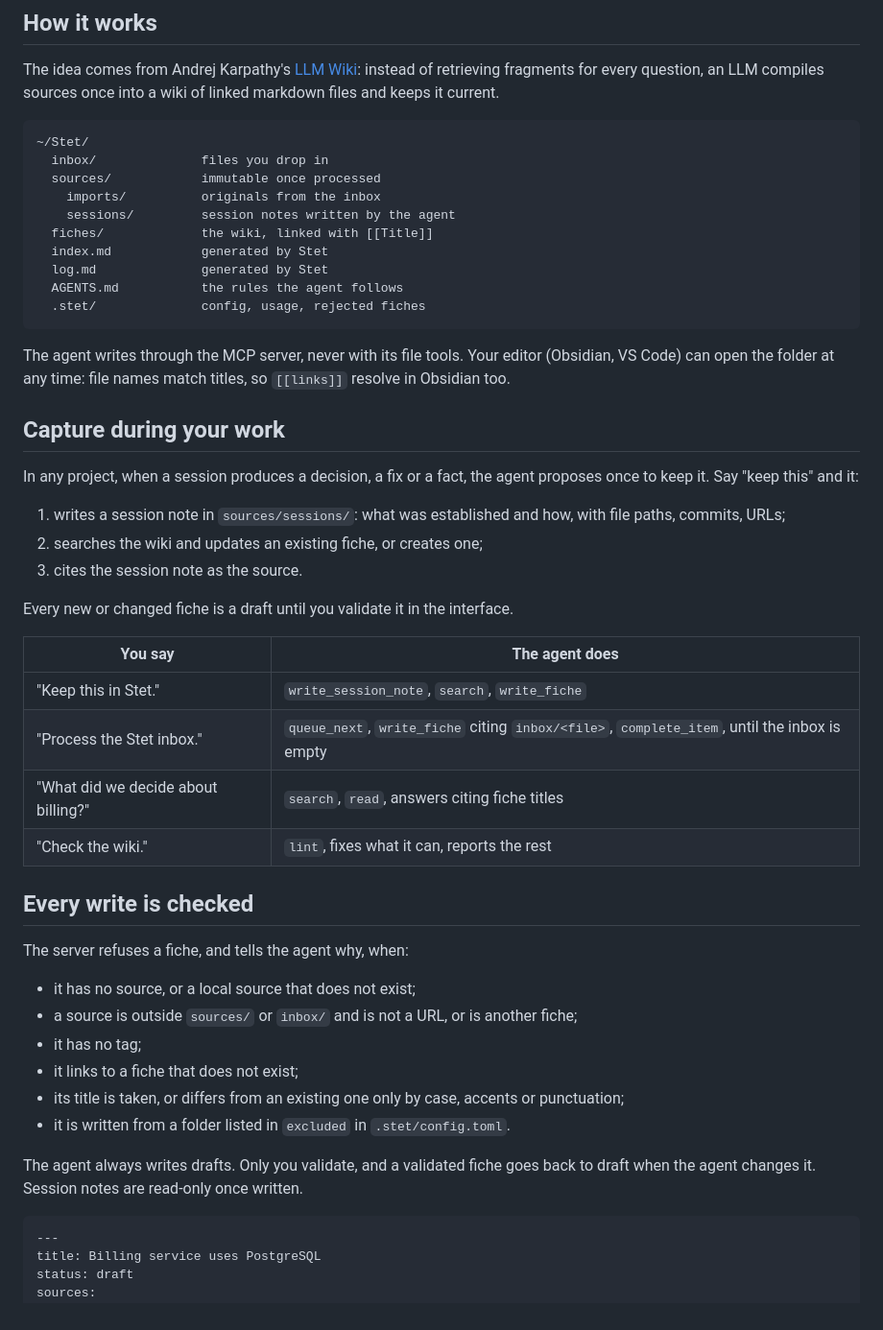
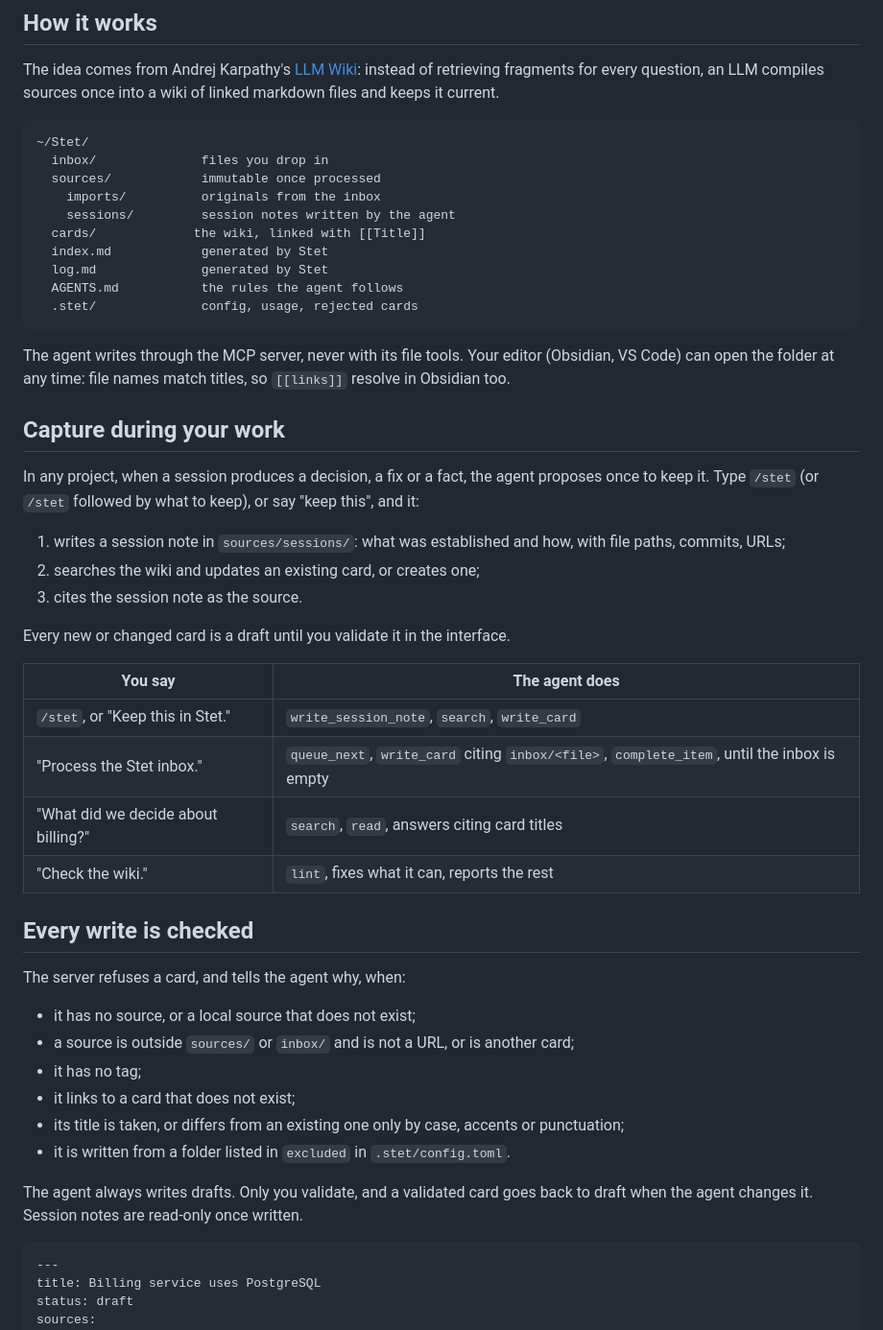
Before and after one commit to ethanbch/stet, a Markdown page: README.md, the part around one of its changes. Shown at 96% size. Rendered like a GitHub page.

````diff
--- a/README.md
+++ b/README.md
@@ -34,44 +33,44 @@ The idea comes from Andrej Karpathy's [LLM Wiki](https://gist.github.com/karpath
   sources/            immutable once processed
     imports/          originals from the inbox
     sessions/         session notes written by the agent
-  fiches/             the wiki, linked with [[Title]]
+  cards/             the wiki, linked with [[Title]]
   index.md            generated by Stet
   log.md              generated by Stet
   AGENTS.md           the rules the agent follows
-  .stet/              config, usage, rejected fiches
+  .stet/              config, usage, rejected cards
 ```
 
 The agent writes through the MCP server, never with its file tools. Your editor (Obsidian, VS Code) can open the folder at any time: file names match titles, so `[[links]]` resolve in Obsidian too.
 
 ## Capture during your work
 
-In any project, when a session produces a decision, a fix or a fact, the agent proposes once to keep it. Say "keep this" and it:
+In any project, when a session produces a decision, a fix or a fact, the agent proposes once to keep it. Type `/stet` (or `/stet` followed by what to keep), or say "keep this", and it:
 
 1. writes a session note in `sources/sessions/`: what was established and how, with file paths, commits, URLs;
-2. searches the wiki and updates an existing fiche, or creates one;
+2. searches the wiki and updates an existing card, or creates one;
 3. cites the session note as the source.
 
-Every new or changed fiche is a draft until you validate it in the interface.
+Every new or changed card is a draft until you validate it in the interface.
 
 | You say | The agent does |
 | --- | --- |
-| "Keep this in Stet." | `write_session_note`, `search`, `write_fiche` |
-| "Process the Stet inbox." | `queue_next`, `write_fiche` citing `inbox/<file>`, `complete_item`, until the inbox is empty |
-| "What did we decide about billing?" | `search`, `read`, answers citing fiche titles |
+| `/stet`, or "Keep this in Stet." | `write_session_note`, `search`, `write_card` |
+| "Process the Stet inbox." | `queue_next`, `write_card` citing `inbox/<file>`, `complete_item`, until the inbox is empty |
+| "What did we decide about billing?" | `search`, `read`, answers citing card titles |
 | "Check the wiki." | `lint`, fixes what it can, reports the rest |
 
 ## Every write is checked
 
-The server refuses a fiche, and tells the agent why, when:
+The server refuses a card, and tells the agent why, when:
 
 - it has no source, or a local source that does not exist;
-- a source is outside `sources/` or `inbox/` and is not a URL, or is another fiche;
+- a source is outside `sources/` or `inbox/` and is not a URL, or is another card;
 - it has no tag;
-- it links to a fiche that does not exist;
+- it links to a card that does not exist;
 - its title is taken, or differs from an existing one only by case, accents or punctuation;
 - it is written from a folder listed in `excluded` in `.stet/config.toml`.
 
-The agent always writes drafts. Only you validate, and a validated fiche goes back to draft when the agent changes it. Session notes are read-only once written.
+The agent always writes drafts. Only you validate, and a validated card goes back to draft when the agent changes it. Session notes are read-only once written.
 
 ```yaml
 ---
````
Also changed, not shown: other parts of README.md (+21 -18 lines), CHANGELOG.md (added, +41 -0 lines), PROGRESS.md (+3 -3 lines), docs/guide.md (+61 -46 lines), docs/graph.jpg (added), docs/review.jpg, docs/today.jpg, 5 other files.
